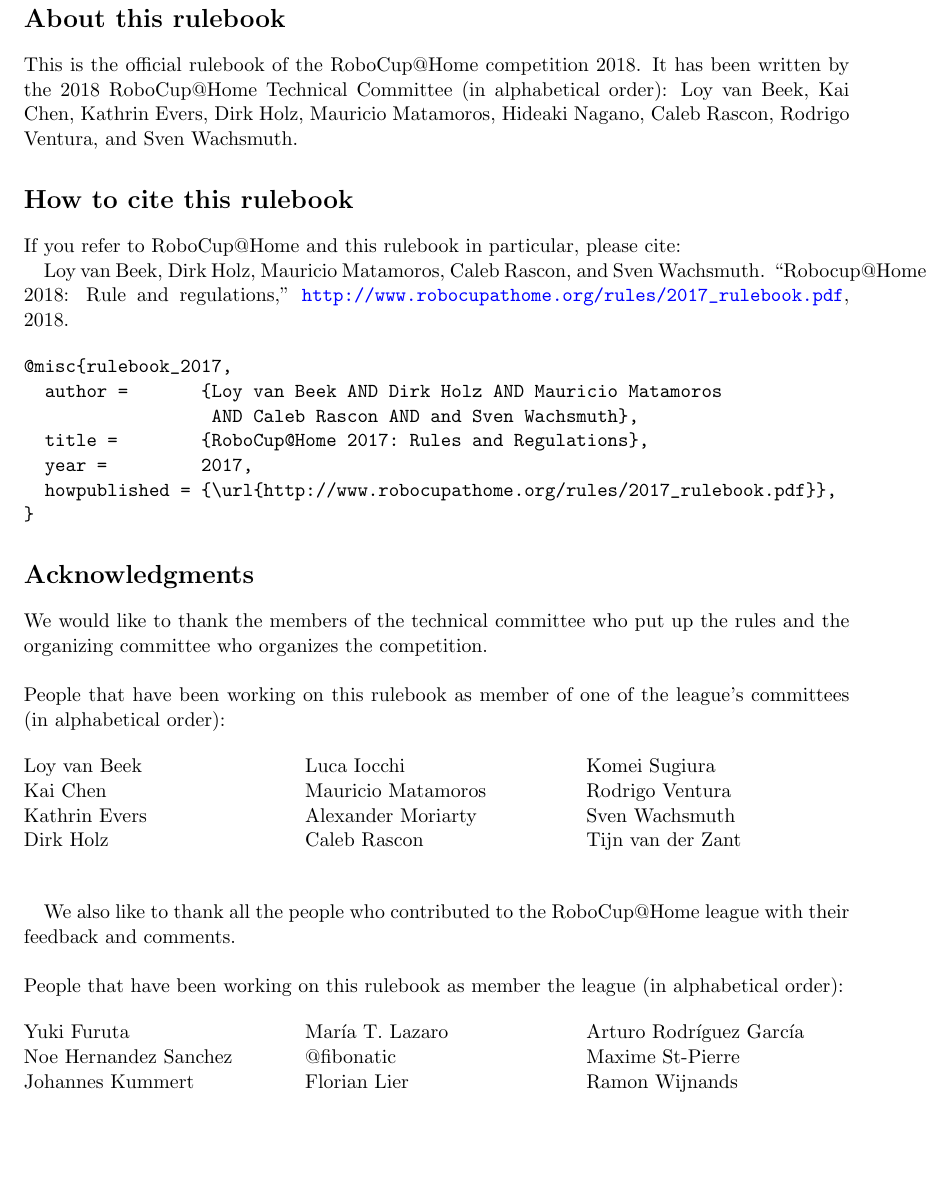
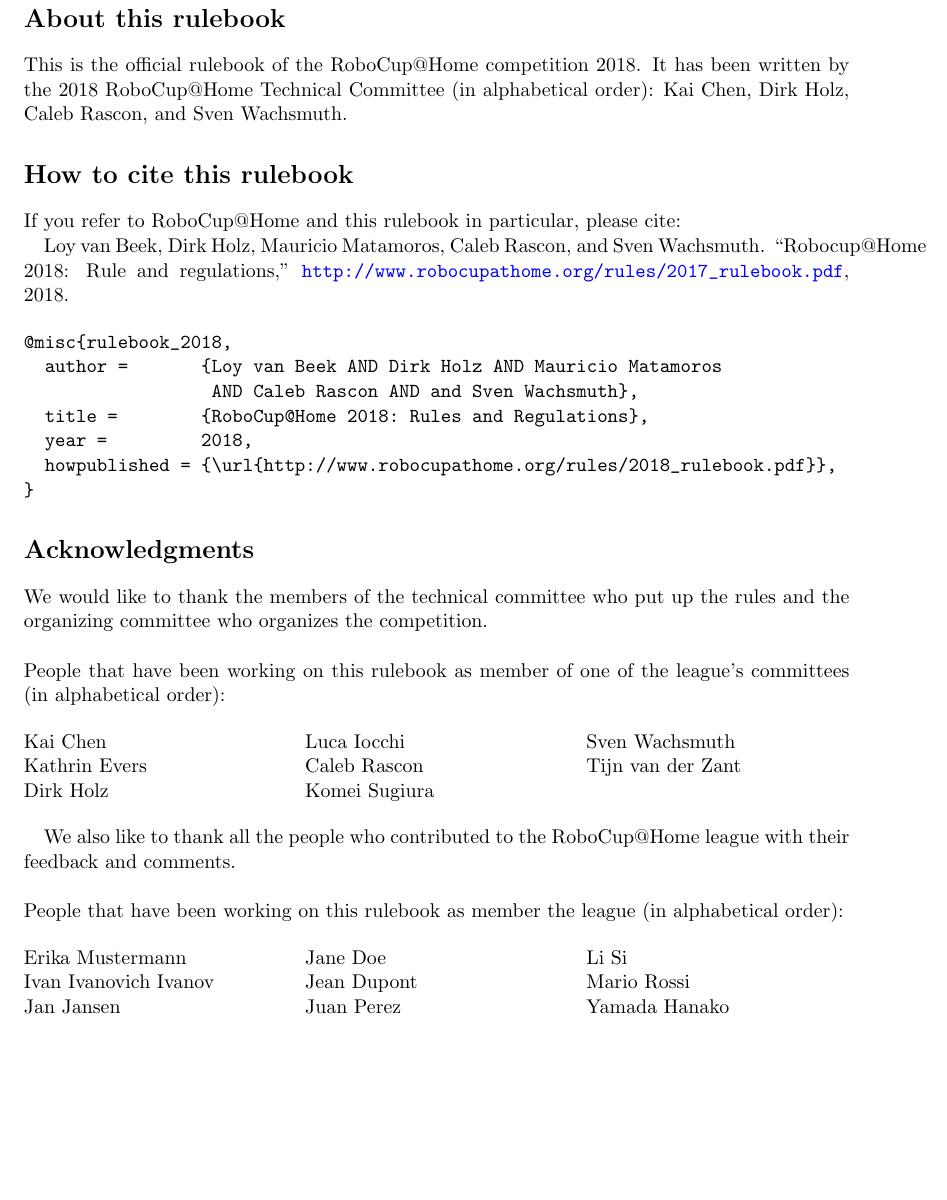
Before and after one commit to RoboCupAtHome/RuleBook, a LaTeX thesis (Rulebook.tex, which reads citation.bib, pages/acknowledgments.tex): part of page 2 of 66, cut so that both start at the same text. Compiled offline with pdfLaTeX.

Commit message:
Updated citations and acknowledgements

```diff
--- a/citation.bib
+++ b/citation.bib
@@ -1,7 +1,7 @@
-@misc{rulebook_2017,
+@misc{rulebook_2018,
   author =       {Loy van Beek AND Dirk Holz AND Mauricio Matamoros
                   AND Caleb Rascon AND and Sven Wachsmuth},
-  title =        {RoboCup@Home 2017: Rules and Regulations},
-  year =         2017,
-  howpublished = {\url{http://www.robocupathome.org/rules/2017_rulebook.pdf}},
+  title =        {RoboCup@Home 2018: Rules and Regulations},
+  year =         2018,
+  howpublished = {\url{http://www.robocupathome.org/rules/2018_rulebook.pdf}},
 }
--- a/pages/acknowledgments.tex
+++ b/pages/acknowledgments.tex
@@ -11,14 +11,12 @@
 \section*{About this rulebook}
 This is the official rulebook of the RoboCup@Home competition \YEAR.
 It has been written by the \YEAR ~RoboCup@Home Technical Committee (in alphabetical order):
-Loy van Beek,
+% MAURICIO MATAMOROS @2017: Leaving only Execs as TC will be renewed
+% Loy van Beek,
 Kai Chen,
-Kathrin Evers,
 Dirk Holz,
-Mauricio Matamoros,
-Hideaki Nagano,
-Caleb Rascon,
-Rodrigo Ventura, and
+% Mauricio Matamoros,
+Caleb Rascon, and
 Sven Wachsmuth.
 
 \section*{How to cite this rulebook}
@@ -36,37 +34,39 @@
 
 ~\\\noindent People that have been working on this rulebook as member of one of the league's committees (in alphabetical order):
 \begin{multicols}{3}%
+% MAURICIO MATAMOROS @2017: Leaving only Trustees and Execs as TC will be renewed
 \noindent%
-Loy van Beek\\
+% Loy van Beek\\
 Kai Chen\\
-Kathrin Evers\\\columnbreak
+Kathrin Evers\\
+\columnbreak
 Dirk Holz\\
 Luca Iocchi\\
-Mauricio Matamoros\\
-Alexander Moriarty\\\columnbreak
+% Mauricio Matamoros\\
 Caleb Rascon\\
+\columnbreak
 Komei Sugiura\\
-Rodrigo Ventura\\
 Sven Wachsmuth\\
 Tijn van der Zant\\
 \end{multicols}
 
 We also like to thank all the people who contributed to the RoboCup@Home league with their feedback and comments.
 
+% MAURICIO MATAMOROS @2017: Dummy names. Please addd the contributor username after the @
 ~\\\noindent People that have been working on this rulebook as member the league (in alphabetical order):
 \begin{multicols}{3}%
 \noindent%
-Yuki Furuta\\%                     @furushchev
-Noe Hernandez Sanchez\\%           @nohernan
+Erika Mustermann\\%                @ Name place-holder (German)
+Ivan Ivanovich Ivanov\\%           @ Name place-holder (Russian)
 \columnbreak%
-Johannes Kummert\\%                @johaq
-Mar{\'i}a T. Lazaro\\%             @mtlazaro
-@fibonatic\\%                      @fibonatic
+Jan Jansen\\%                      @ Name place-holder (Dutch)
+Jane Doe\\%                        @ Name place-holder (English)
+Jean Dupont\\%                     @ Name place-holder (French)
 \columnbreak%
-Florian Lier\\%                    @warp1337
-Arturo Rodr{\'i}guez Garc{\'i}a\\% @arturo8602
-Maxime St-Pierre\\%                @maximest-pierre
-Ramon Wijnands\\%                  @Rayman
+Juan Perez\\%                      @ Name place-holder (Mexican)
+Li Si\\%                           @ Name place-holder (Chinesse)
+Mario Rossi\\%                     @ Name place-holder (Italian)
+Yamada Hanako\\%                   @ Name place-holder (Japanese)
 \end{multicols}
 
 % Local Variables:
```
